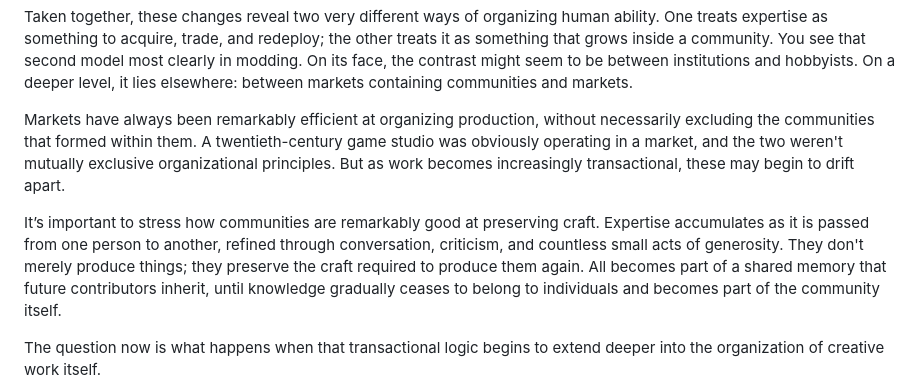
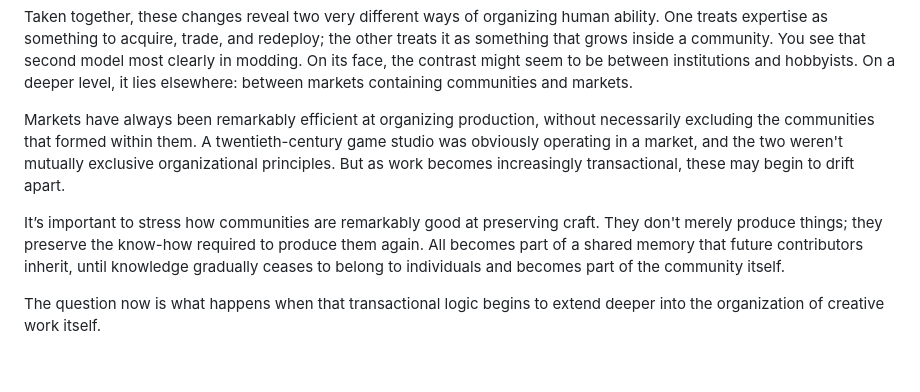
Before and after one commit to Soliloquy-Den/the-soliloquy-den, a Markdown page: keepers-of-unfinished-worlds.md, the part around the change. Drawn GitHub-style; blank space fills up the shorter version.

```diff
--- a/keepers-of-unfinished-worlds.md
+++ b/keepers-of-unfinished-worlds.md
@@ -33,10 +33,9 @@ Flexibility has become the new virtue, yet something less measurable seems to va
 <p>Taken together, these changes reveal two very different ways of organizing human ability. One treats expertise as something to acquire, trade, and redeploy; the other treats it as something that grows inside a community. You see that second model most clearly in modding.
 On its face, the contrast might seem to be between institutions and hobbyists. On a deeper level, it lies elsewhere: between markets containing communities and markets.</p>
 
-<p>Markets have always been remarkably efficient at organizing production, without necessarily excluding the communities that formed within them. A twentieth-century game studio was obviously operating in a market, and the two weren't mutually exclusive organizational principles. But as work becomes increasingly transactional, these may begin to drift apart. </p>
+<p>Markets have always been remarkably efficient at organizing production, without necessarily excluding the communities that formed within them. A twentieth-century game studio was obviously operating in a market, and the two weren't mutually exclusive organizational principles. But as work becomes increasingly transactional, these may begin to drift apart.</p>
 
-<p>It’s important to stress how communities are remarkably good at preserving craft. Expertise accumulates as it is passed from one person to another, refined through conversation, criticism, and countless small acts of generosity. They don't merely produce things; they preserve the craft required to produce them again.
-All becomes part of a shared memory that future contributors inherit, until knowledge gradually ceases to belong to individuals and becomes part of the community itself. </p>
+<p>It’s important to stress how communities are remarkably good at preserving craft. They don't merely produce things; they preserve the know-how required to produce them again. All becomes part of a shared memory that future contributors inherit, until knowledge gradually ceases to belong to individuals and becomes part of the community itself.</p>
 
 <p>The question now is what happens when that transactional logic begins to extend deeper into the organization of creative work itself.</p>
 
```
